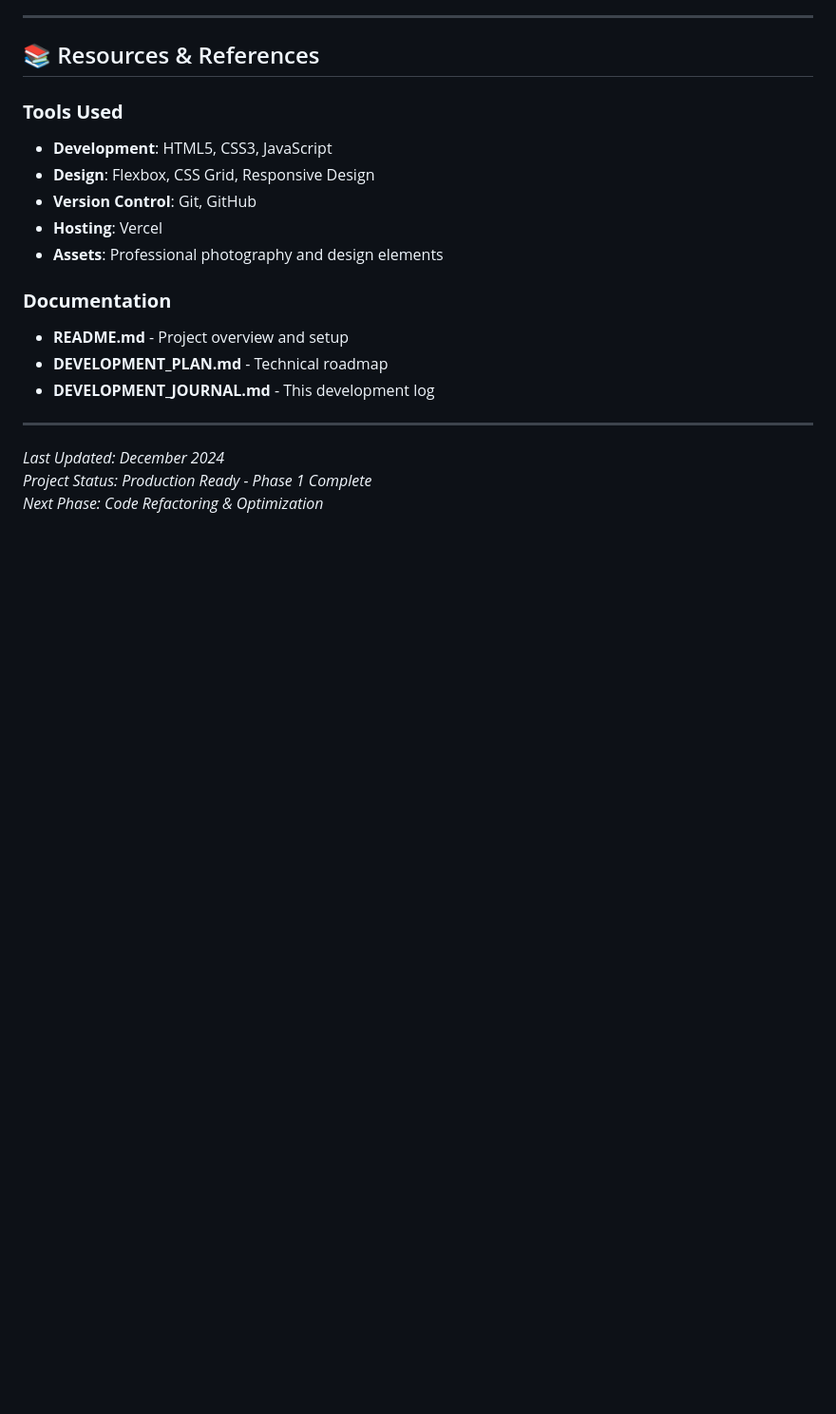
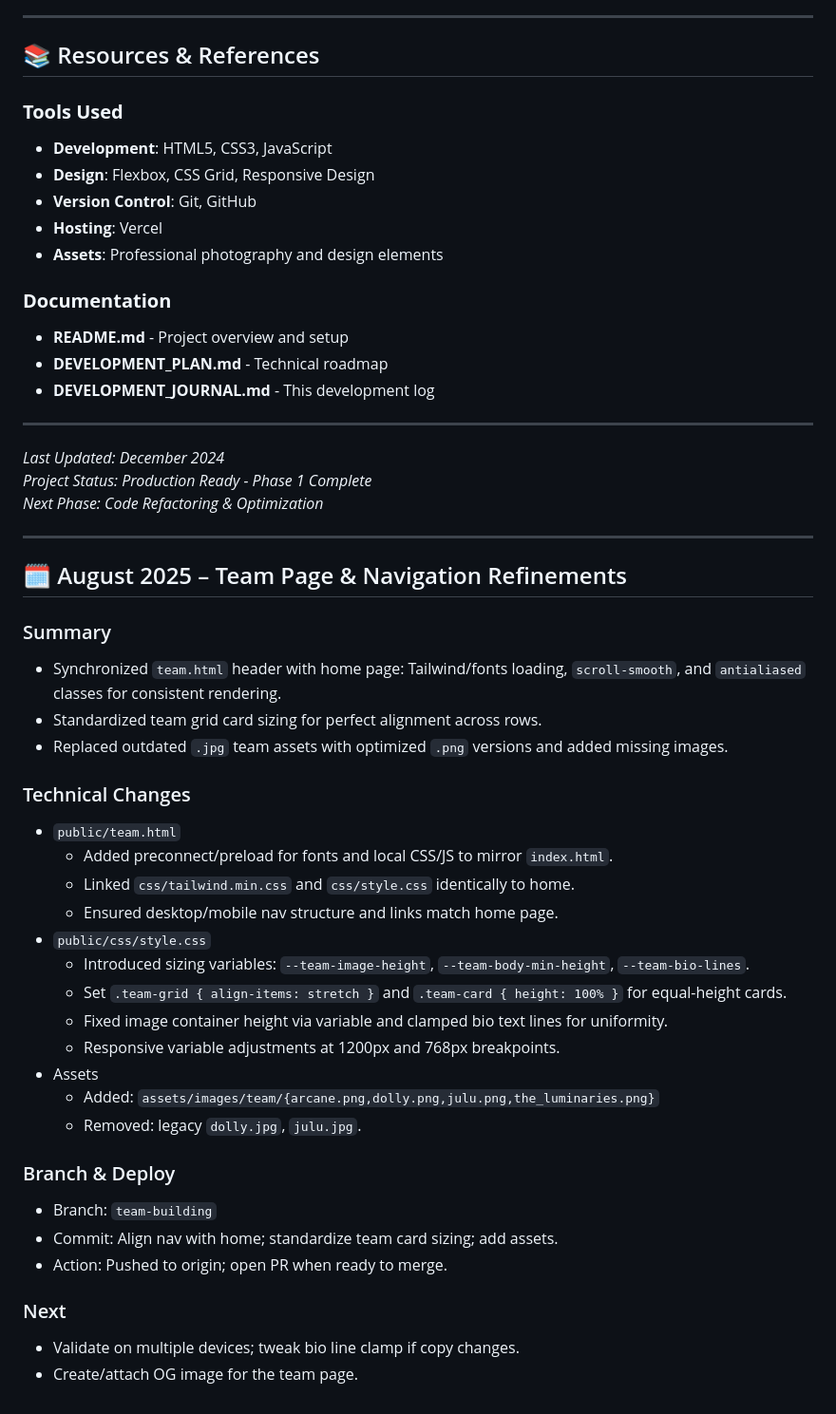
Before and after one commit to majimba/marketing-website, a Markdown page: docs/DEVELOPMENT_JOURNAL.md, the part around the change. Shown: that part at 95% size. Rendered like a GitHub page; blank space fills up the shorter version.

Commit message:
Docs: add Aug 2025 entry for team nav alignment and standardized team grid sizing

```diff
--- a/docs/DEVELOPMENT_JOURNAL.md
+++ b/docs/DEVELOPMENT_JOURNAL.md
@@ -358,3 +358,35 @@ luminary_co_website/
 *Last Updated: December 2024*
 *Project Status: Production Ready - Phase 1 Complete*
 *Next Phase: Code Refactoring & Optimization*
+
+---
+
+## 🗓️ August 2025 – Team Page & Navigation Refinements
+
+### Summary
+- Synchronized `team.html` header with home page: Tailwind/fonts loading, `scroll-smooth`, and `antialiased` classes for consistent rendering.
+- Standardized team grid card sizing for perfect alignment across rows.
+- Replaced outdated `.jpg` team assets with optimized `.png` versions and added missing images.
+
+### Technical Changes
+- `public/team.html`
+  - Added preconnect/preload for fonts and local CSS/JS to mirror `index.html`.
+  - Linked `css/tailwind.min.css` and `css/style.css` identically to home.
+  - Ensured desktop/mobile nav structure and links match home page.
+- `public/css/style.css`
+  - Introduced sizing variables: `--team-image-height`, `--team-body-min-height`, `--team-bio-lines`.
+  - Set `.team-grid { align-items: stretch }` and `.team-card { height: 100% }` for equal-height cards.
+  - Fixed image container height via variable and clamped bio text lines for uniformity.
+  - Responsive variable adjustments at 1200px and 768px breakpoints.
+- Assets
+  - Added: `assets/images/team/{arcane.png,dolly.png,julu.png,the_luminaries.png}`
+  - Removed: legacy `dolly.jpg`, `julu.jpg`.
+
+### Branch & Deploy
+- Branch: `team-building`
+- Commit: Align nav with home; standardize team card sizing; add assets.
+- Action: Pushed to origin; open PR when ready to merge.
+
+### Next
+- Validate on multiple devices; tweak bio line clamp if copy changes.
+- Create/attach OG image for the team page.
```
Also changed, not shown: docs/DEVELOPMENT_PLAN.md (+3 -2 lines).
